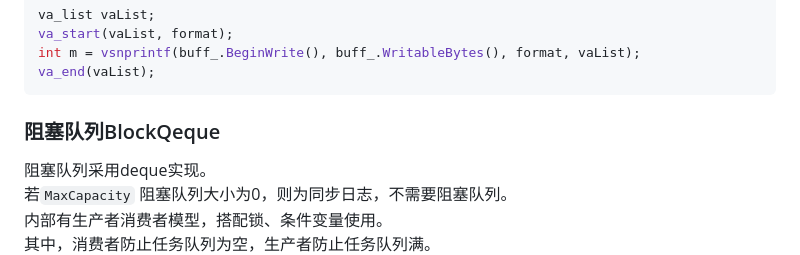
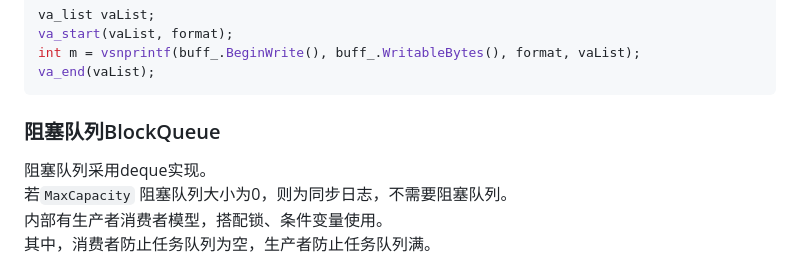
Before and after one commit to Everard-1/Webserver, a Markdown page: code/log/log_readme.md, the part around the change. Rendered like a GitHub page.

Commit message:
更新log说明

````diff
--- a/code/log/log_readme.md
+++ b/code/log/log_readme.md
@@ -28,7 +28,7 @@ int m = vsnprintf(buff_.BeginWrite(), buff_.WritableBytes(), format, vaList);
 va_end(vaList);
 ```
 <a name="lVT0D"></a>
-### 阻塞队列BlockQeque
+### 阻塞队列BlockQueue
 阻塞队列采用deque实现。<br />若`MaxCapacity` 阻塞队列大小为0，则为同步日志，不需要阻塞队列。<br />内部有生产者消费者模型，搭配锁、条件变量使用。<br />其中，消费者防止任务队列为空，生产者防止任务队列满。
 <a name="xYRe5"></a>
 ### 日志的分级和分文件
````
